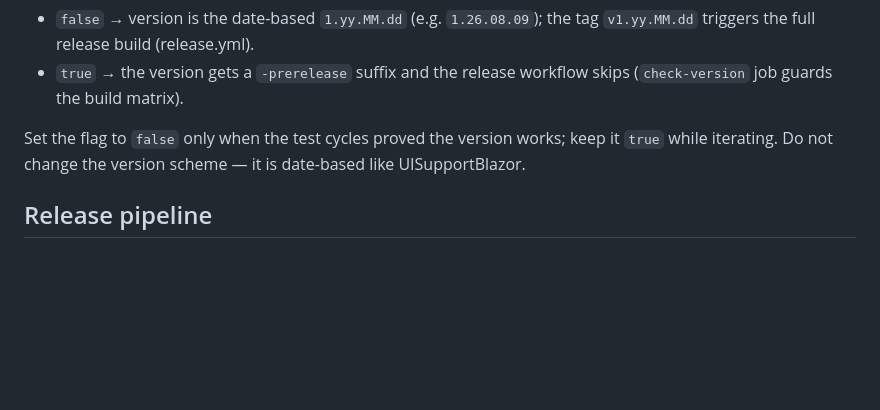
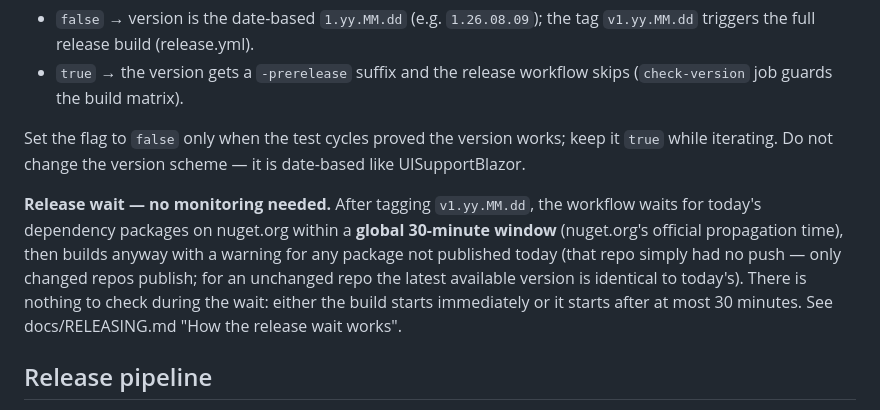
Before and after one commit to Graphene-Lab/AgentBridge, a Markdown page: AGENTS.md, the part around the change. GitHub-like rendering; blank space fills up the shorter version.

```diff
--- a/AGENTS.md
+++ b/AGENTS.md
@@ -15,6 +15,14 @@ release is produced:
 
 Set the flag to `false` only when the test cycles proved the version works; keep it `true`
 while iterating. Do not change the version scheme — it is date-based like UISupportBlazor.
+
+**Release wait — no monitoring needed.** After tagging `v1.yy.MM.dd`, the workflow waits for
+today's dependency packages on nuget.org within a **global 30-minute window** (nuget.org's
+official propagation time), then builds anyway with a warning for any package not published
+today (that repo simply had no push — only changed repos publish; for an unchanged repo the
+latest available version is identical to today's). There is nothing to check during the wait:
+either the build starts immediately or it starts after at most 30 minutes. See
+docs/RELEASING.md "How the release wait works".
 
 ## Release pipeline
 
```
Also changed, not shown: docs/RELEASING.md (+28 -5 lines).
